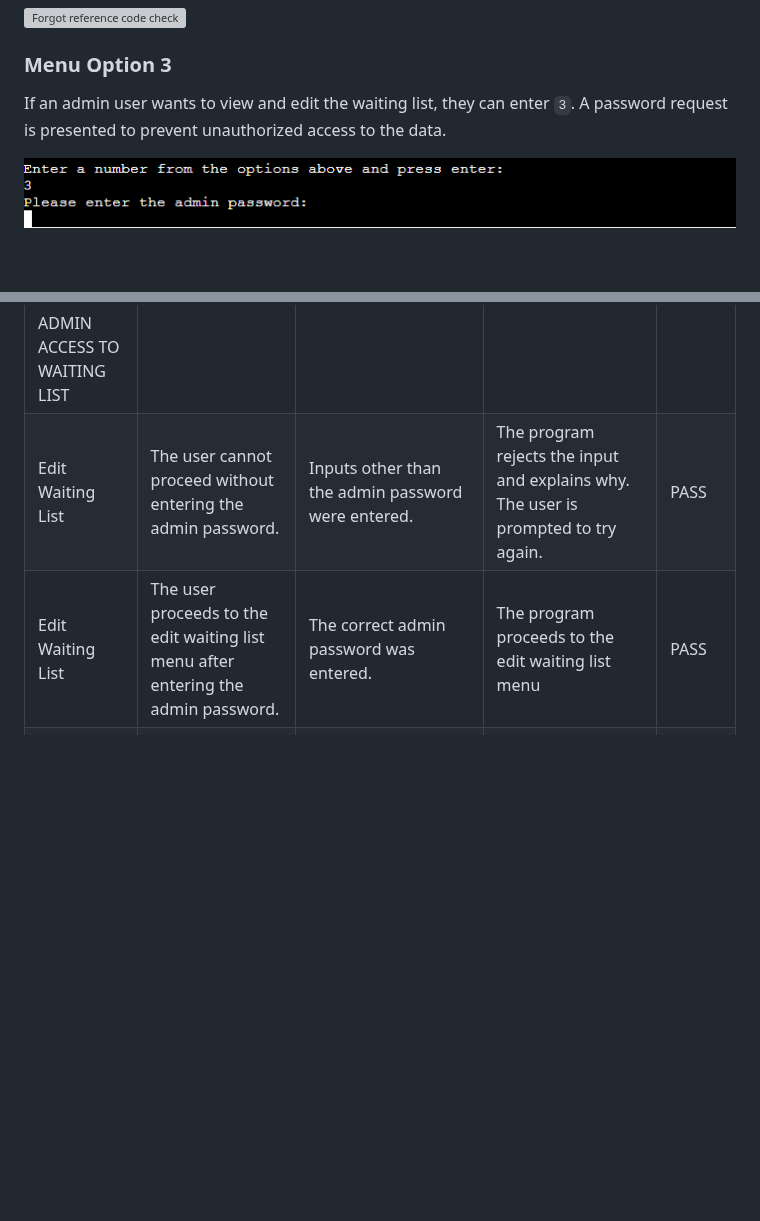
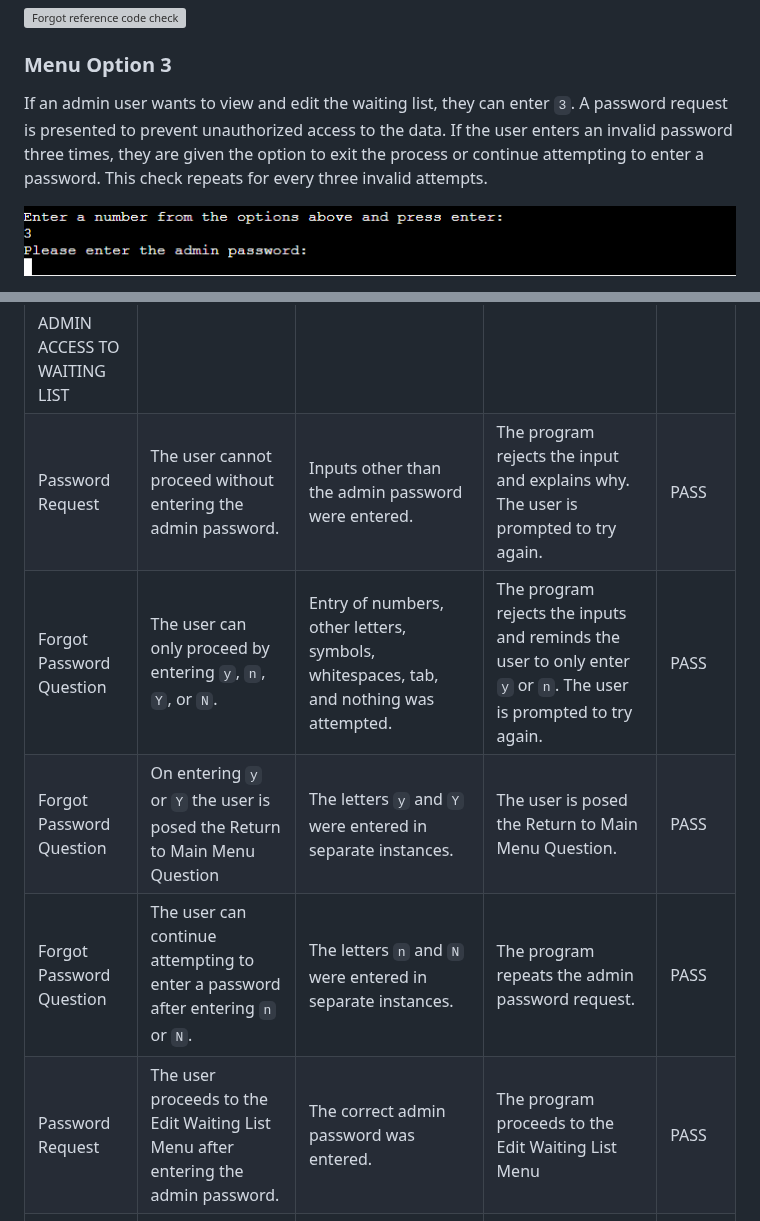
Before and after one commit to simonhw/middle-earth-champion, a Markdown page: README.md, 2 parts joined by grey strips. Rendered like a GitHub page; blank space fills up the shorter version; grey boxes are pictures that could not be loaded.

Commit message:
Doc: Updae Manual Testing / Features: forgot password.

```diff
--- a/README.md
+++ b/README.md
@@ -134,6 +134,6 @@ If the user enters an invalid code three times, they are given the option to exi
 ![Forgot reference code check]()
 
 ### Menu Option 3
-If an admin user wants to view and edit the waiting list, they can enter `3`. A password request is presented to prevent unauthorized access to the data.
+If an admin user wants to view and edit the waiting list, they can enter `3`. A password request is presented to prevent unauthorized access to the data. If the user enters an invalid password three times, they are given the option to exit the process or continue attempting to enter a password. This check repeats for every three invalid attempts.
 
 ![Admin log in screen](assets/images/readme/admin-screen.png)
@@ -375,8 +377,11 @@ The site was tested on Google Chrome on desktop, and DuckDuckGo on mobile.
 | Forgot Reference Code Question | On entering `n` or `N` the user is returned to the Check Waiting List Position part of the loop. | The letters `n` and `N` were entered in separate instances. | The user is returned to the Check Waiting List Position part of the loop. | PASS |
 | Forgot Reference Code Question | The user is returned to the main menu after entering `y` or `Y`. | The letters `y` and `Y` were entered in separate instances. | The program returns the user to the main menu. | PASS |
 | ADMIN ACCESS TO WAITING LIST | | | | |
-| Edit Waiting List | The user cannot proceed without entering the admin password. | Inputs other than the admin password were entered. | The program rejects the input and explains why. The user is prompted to try again. | PASS |
-| Edit Waiting List | The user proceeds to the edit waiting list menu after entering the admin password. | The correct admin password was entered. | The program proceeds to the edit waiting list menu | PASS |
+| Password Request | The user cannot proceed without entering the admin password. | Inputs other than the admin password were entered. | The program rejects the input and explains why. The user is prompted to try again. | PASS |
+| Forgot Password Question | The user can only proceed by entering `y`, `n`, `Y`, or `N`. | Entry of numbers, other letters, symbols, whitespaces, tab, and nothing was attempted. | The program rejects the inputs and reminds the user to only enter `y` or `n`. The user is prompted to try again. | PASS |
+| Forgot Password Question | On entering `y` or `Y` the user is posed the Return to Main Menu Question | The letters `y` and `Y` were entered in separate instances. | The user is posed the Return to Main Menu Question. | PASS |
+| Forgot Password Question | The user can continue attempting to enter a password after entering `n` or `N`. | The letters `n` and `N` were entered in separate instances. | The program repeats the admin password request. | PASS |
+| Password Request | The user proceeds to the Edit Waiting List Menu after entering the admin password. | The correct admin password was entered. | The program proceeds to the Edit Waiting List Menu | PASS |
 | Edit Waiting List Menu | The user can only proceed entering the numbers 1, 2, 3, or 4. | Entry of the numbers 5 and greater, 0, -1 and less were attempted. Entry of whitespaces, tabs, and nothing attempted. Entry of letters and symbols attempted. | The program rejects the input and explains what went wrong. User can only proceed when entering the numbers 1, 2, 3, or 4. | PASS |
 | Edit Waiting List Menu | The program prints the Beaver waiting list to the terminal when the user enters 1. |  Entry of the number 1 attempted. | The program prints the Beavers waiting list to the terminal and poses the Delete Entry Question. | PASS |
 | Edit Waiting List Menu | The program prints the Cub waiting list to the terminal when the user enters 2. |  Entry of the number 2 attempted. | The program prints the Cub waiting list to the terminal and poses the Delete Entry Question. | PASS |
```
Also changed, not shown: other parts of README.md (+2 -0 lines).
